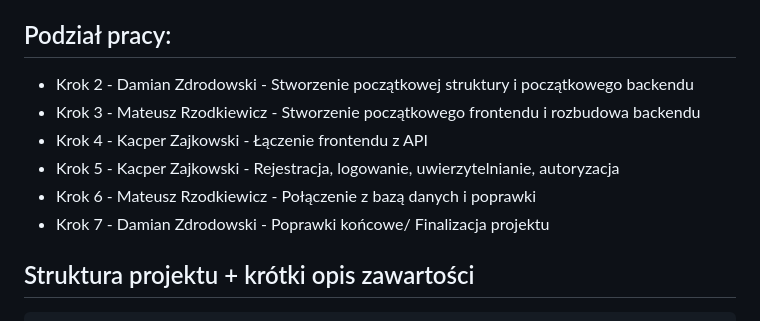
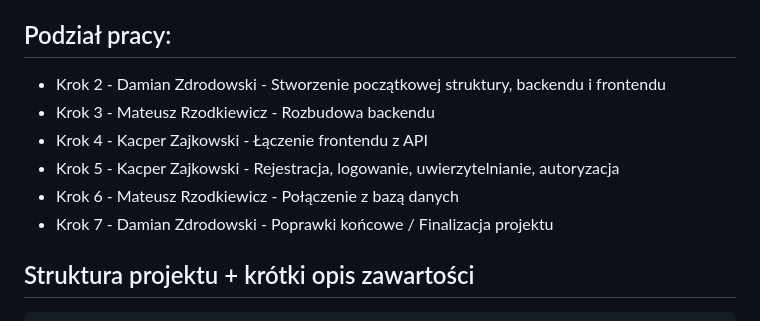
Before and after one commit to Chargerek/ProjektJS, a Markdown page: README.md, the part around the change. Rendered like a GitHub page.

Commit message:
Update project work division in README

```diff
--- a/README.md
+++ b/README.md
@@ -5,12 +5,12 @@ w obu przypadkach użytkownik może kliknać na powiadomienie i zostanie przekie
 Panel admina do zarządzania postami i użytkownikami.
 
 ## Podział pracy:
-* Krok 2 - Damian Zdrodowski - Stworzenie początkowej struktury i początkowego backendu
-* Krok 3 - Mateusz Rzodkiewicz - Stworzenie początkowego frontendu i rozbudowa backendu
+* Krok 2 - Damian Zdrodowski - Stworzenie początkowej struktury, backendu i frontendu
+* Krok 3 - Mateusz Rzodkiewicz - Rozbudowa backendu
 * Krok 4 - Kacper Zajkowski - Łączenie frontendu z API
 * Krok 5 - Kacper Zajkowski - Rejestracja, logowanie, uwierzytelnianie, autoryzacja
-* Krok 6 - Mateusz Rzodkiewicz - Połączenie z bazą danych i poprawki
-* Krok 7 - Damian Zdrodowski - Poprawki końcowe/ Finalizacja projektu
+* Krok 6 - Mateusz Rzodkiewicz - Połączenie z bazą danych
+* Krok 7 - Damian Zdrodowski - Poprawki końcowe / Finalizacja projektu
 
 
 ## Struktura projektu + krótki opis zawartości
```
